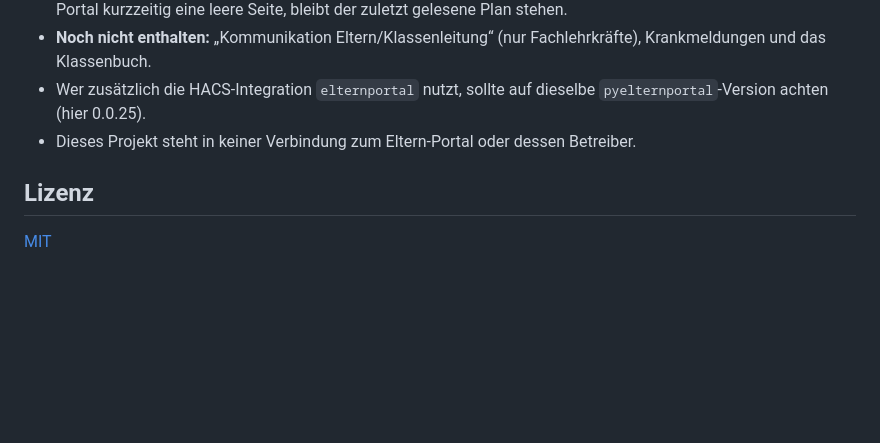
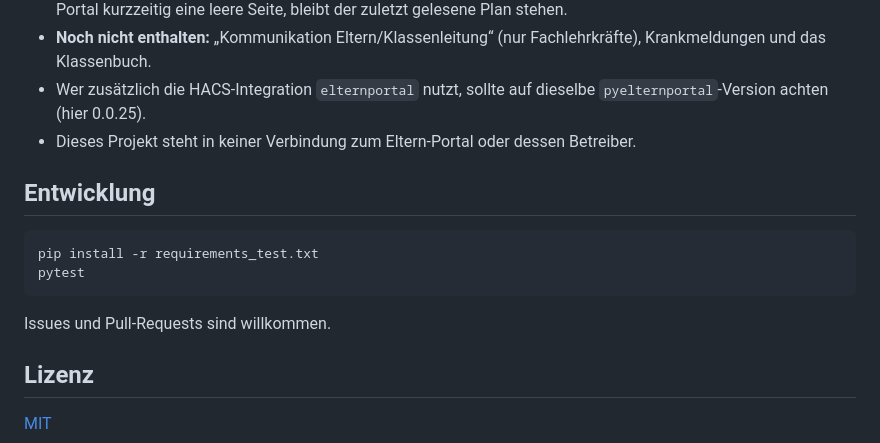
Before and after one commit to FabusMingAI/ha-schulmanager, a Markdown page: README.de.md, the part around the change. Drawn GitHub-style; blank space fills up the shorter version.

````diff
--- a/README.de.md
+++ b/README.de.md
@@ -122,6 +122,15 @@ Events für eigene Automationen: `schulmanager_new_item` (mit `child`, `title`,
 - Wer zusätzlich die HACS-Integration `elternportal` nutzt, sollte auf dieselbe `pyelternportal`-Version achten (hier 0.0.25).
 - Dieses Projekt steht in keiner Verbindung zum Eltern-Portal oder dessen Betreiber.
 
+## Entwicklung
+
+```bash
+pip install -r requirements_test.txt
+pytest
+```
+
+Issues und Pull-Requests sind willkommen.
+
 ## Lizenz
 
 [MIT](LICENSE)
````
Also changed, not shown: CHANGELOG.md (+1 -1 lines), README.md (+33 -7 lines).
